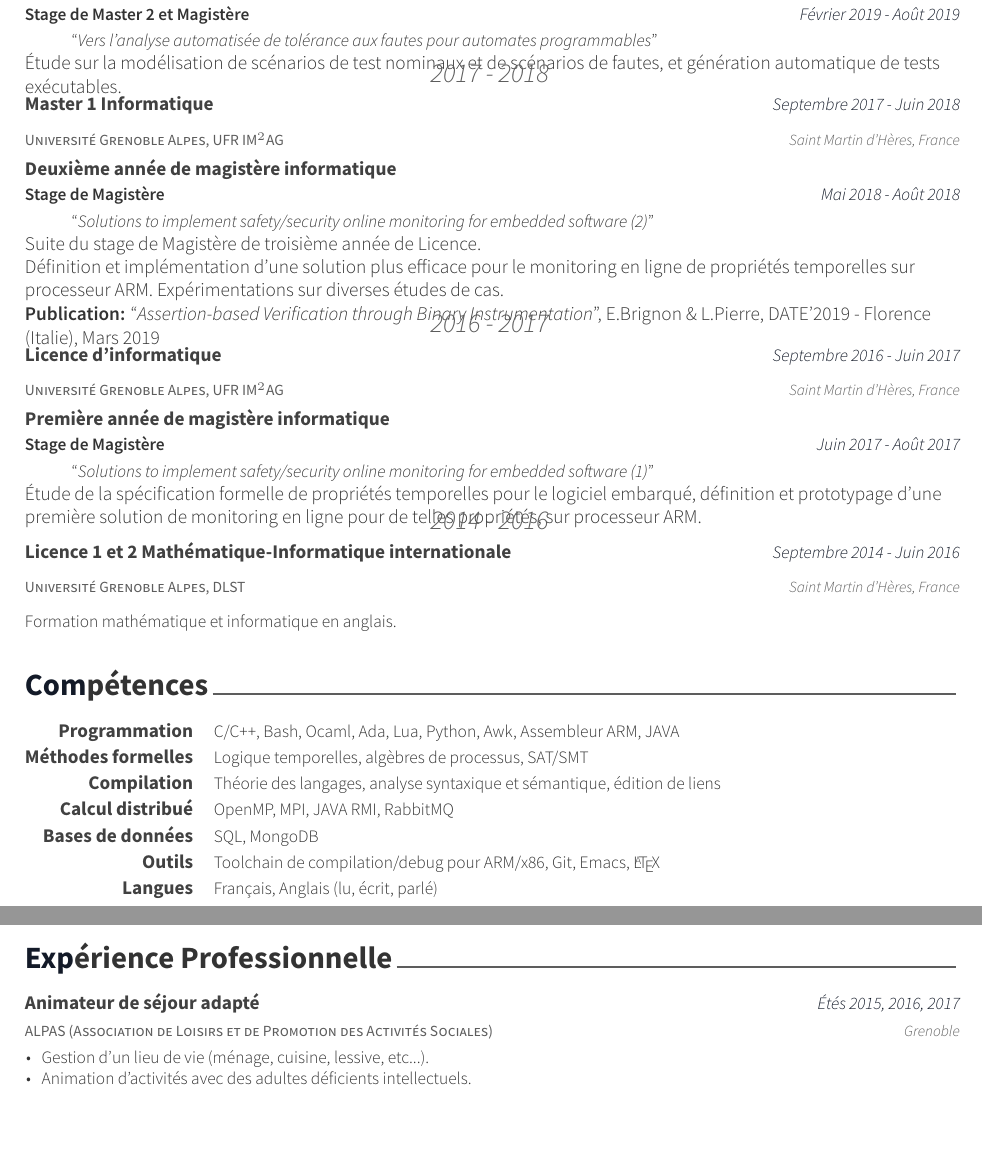
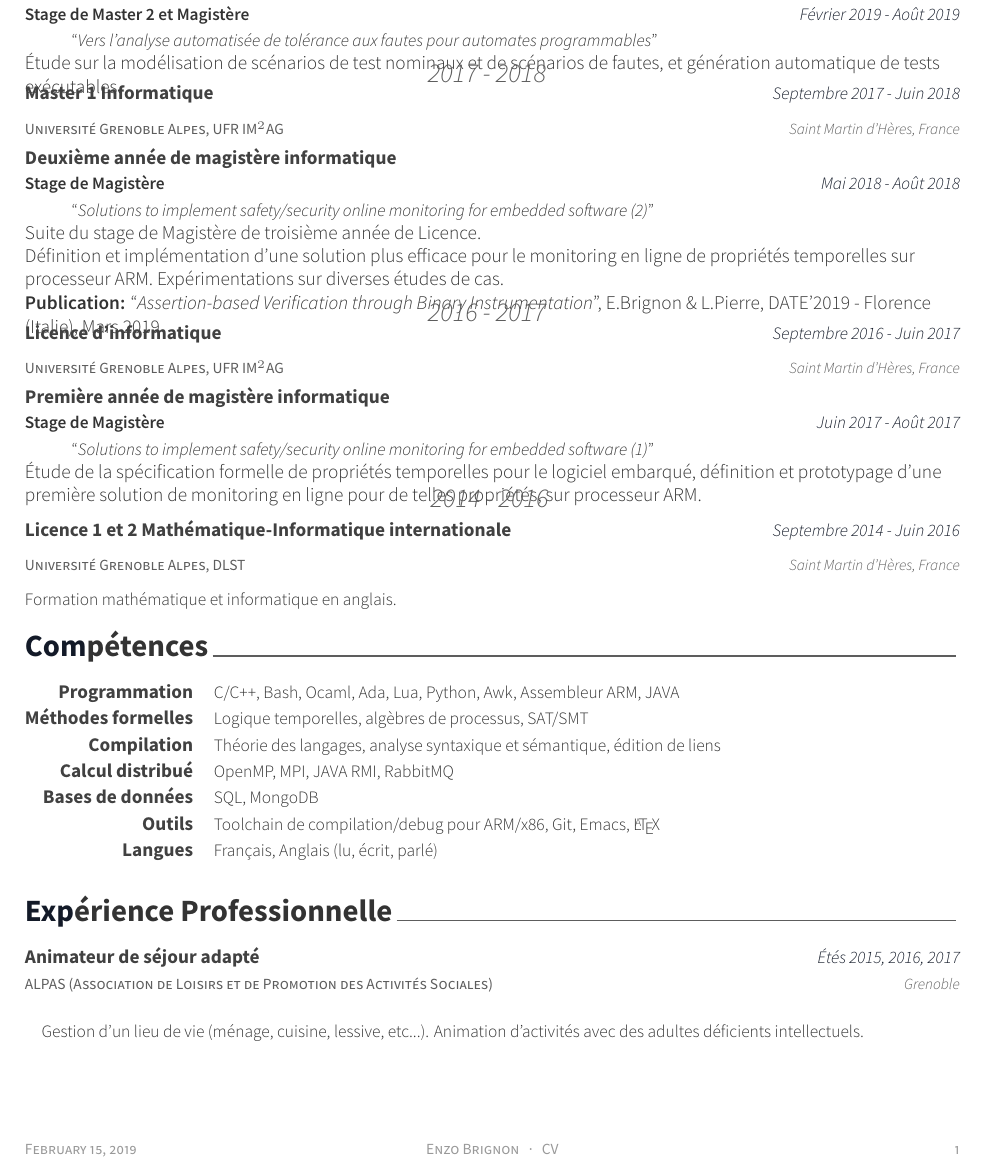
Before and after one commit to Gueckmooh/CV, a LaTeX CV (resume_cv.tex, which reads cv-sections/education.tex, cv-sections/experience.tex): two parts of pages 1 and 2 of 2 before the commit and part of the page after it, the two joined at a grey line, cut so that both start at the same text, the shorter picture padded with empty space. Compiled offline with XeLaTeX.

Commit message:
Une page ok

```diff
--- a/cv-sections/education.tex
+++ b/cv-sections/education.tex
@@ -40,6 +40,7 @@
 \vspace{-.5cm}
 
 \cventrysep{2017 - 2018}
+\vspace{-.2cm}
 
 \cventry
 {Master 1 Informatique} % Degree
@@ -111,5 +113,7 @@
 
 %------------------------------------------------
 
+\vspace{-.3cm}
+
 \end{cventries}
 %  LocalWords:  Mathématique-Informatique
--- a/cv-sections/experience.tex
+++ b/cv-sections/experience.tex
@@ -19,8 +19,8 @@
 {Étés 2015, 2016, 2017} % Date(s)
 { % Description(s) of tasks/responsibilities
 \begin{cvitems}
-\item {Gestion d'un lieu de vie (ménage, cuisine, lessive, etc...).}
-\item {Animation d'activités avec des adultes déficients intellectuels.}
+Gestion d'un lieu de vie (ménage, cuisine, lessive, etc...).
+Animation d'activités avec des adultes déficients intellectuels.
 \end{cvitems}
 }
 
```
Also changed, not shown: resume_cv.tex (+1 -1 lines), resume_cv.pdf, cv-sections/education.tex (1 more changed lines).
